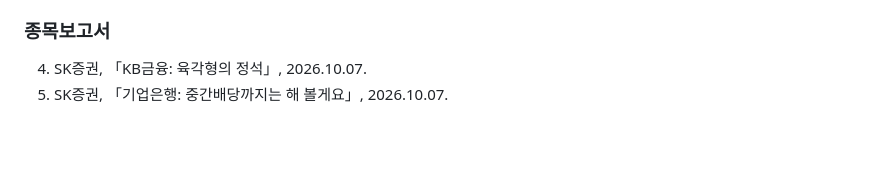
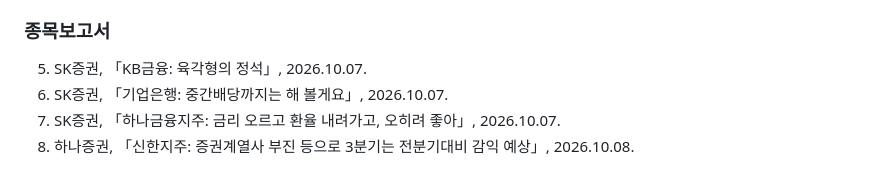
Before and after one commit to seohui273/naver-bank, a Markdown page: midterm.md, the part around one of its changes. Drawn GitHub-style; blank space fills up the shorter version.

Commit message:
docs: revise banking midterm using Hanwha industry and SK/Hana stock research; 8 cited reports

```diff
--- a/midterm.md
+++ b/midterm.md
@@ -35,4 +36,6 @@ SK증권의 두 종목 보고서를 비교하며 같은 은행업이라도 투
 
 ### 종목보고서
-4. SK증권, 「KB금융: 육각형의 정석」, 2026.10.07.
-5. SK증권, 「기업은행: 중간배당까지는 해 볼게요」, 2026.10.07.
+5. SK증권, 「KB금융: 육각형의 정석」, 2026.10.07.
+6. SK증권, 「기업은행: 중간배당까지는 해 볼게요」, 2026.10.07.
+7. SK증권, 「하나금융지주: 금리 오르고 환율 내려가고, 오히려 좋아」, 2026.10.07.
+8. 하나증권, 「신한지주: 증권계열사 부진 등으로 3분기는 전분기대비 감익 예상」, 2026.10.08.
```
Also changed, not shown: other parts of midterm.md (+9 -8 lines).
